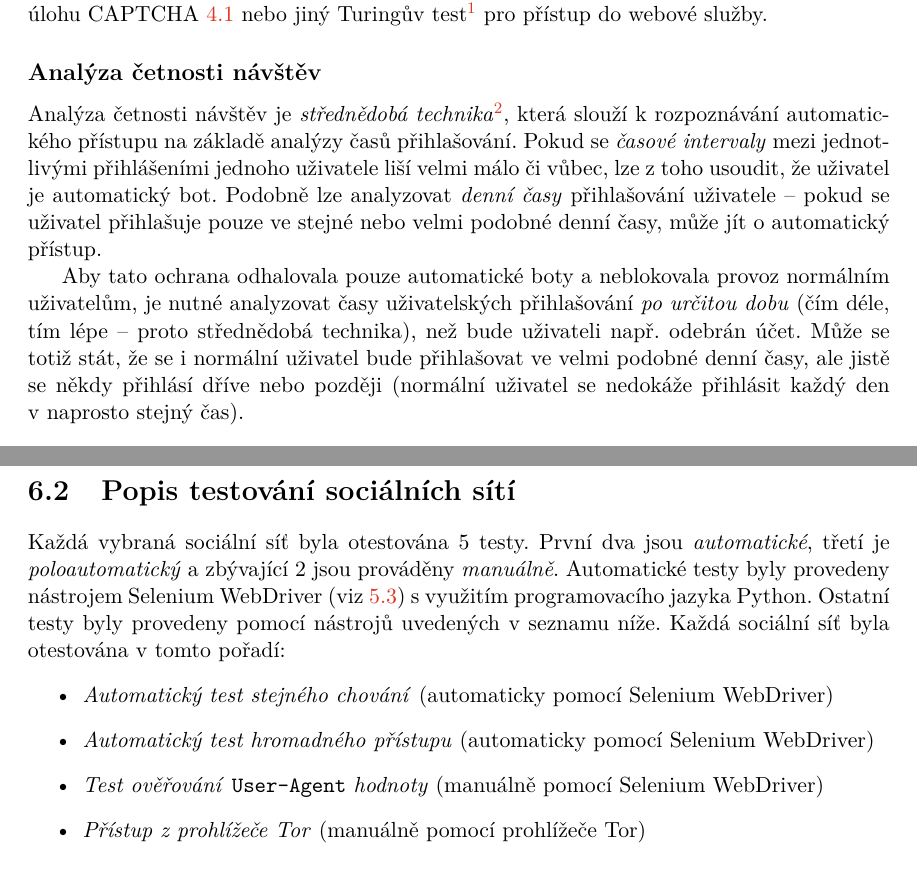
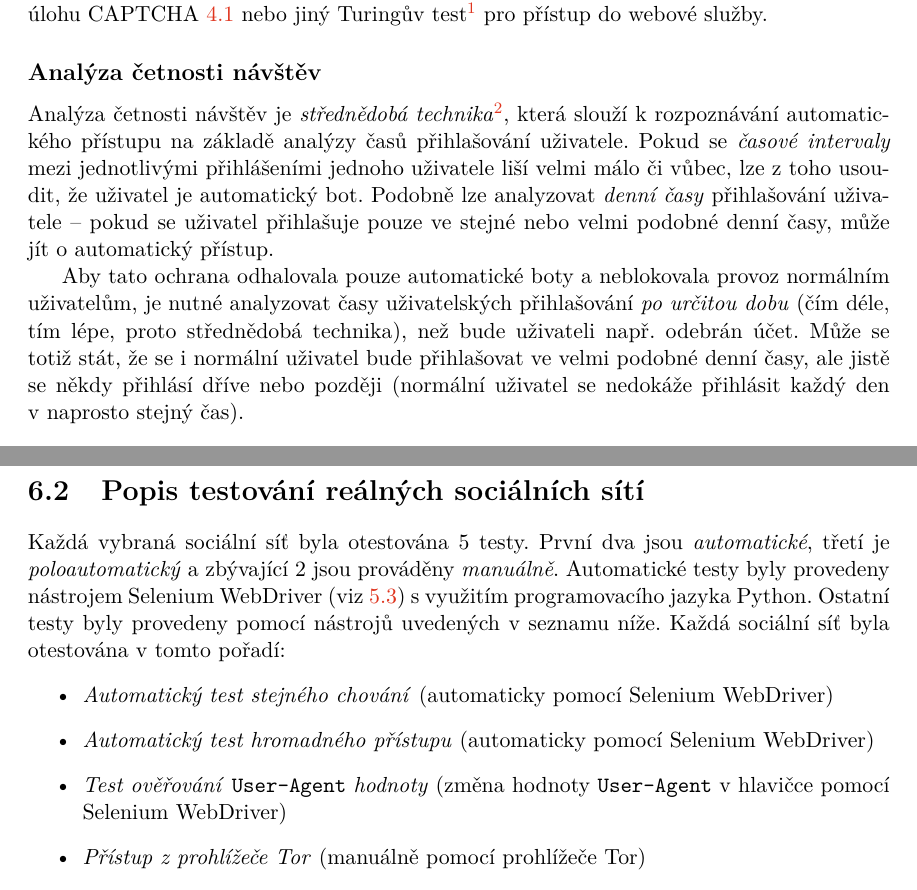
Before and after one commit to radimzitka/BP-Documents, a LaTeX thesis (projekt.tex, which reads projekt-01-kapitoly-chapters.tex): two parts of pages 22 and 34 of 54 before the commit and two parts of pages 22 and 34 of 55 after it, joined at a grey line, cut so that both start at the same text. Compiled offline with pdfLaTeX.

Commit message:
Updates from Overleaf

```diff
--- a/projekt-01-kapitoly-chapters.tex
+++ b/projekt-01-kapitoly-chapters.tex
@@ -301,9 +301,9 @@ Aplikační firewall používá k~odhalení automatických botů zpravidla více
 Aplikační firewall velmi často pracuje s~hodnotami v~HTTP hlavičce. Jednodušší boti neposkytují hodnotu \texttt{User-Agent} (viz~\ref{sec:user_agent}) a~aplikační firewall je může na základě absence těchto informací zařadit do gray IP listu (viz~\ref{sec:ip_lists}) či rovnou zakázat provoz. Tedy uživatel, resp. bot, který neposkytuje tyto informace a~aplikační firewall to odhalí, zpravidla řeší úlohu CAPTCHA~\ref{sec:captcha} nebo jiný Turingův test\footnote{Turingovy testy ověřují, zda má systém navštěvující webovou stránku lidskou inteligenci nebo ne.} pro přístup do webové služby.
 
 \subsection*{Analýza četnosti návštěv}
-Analýza četnosti návštěv je \textit{střednědobá technika}\footnote{Střednědobá technika znamená, že její zavedení vyžaduje nějaký časový rámec, například 2~týdny.}, která slouží k~rozpoznávání automatického přístupu na základě analýzy časů přihlašování. Pokud se \textit{časové intervaly} mezi jednotlivými přihlášeními jednoho uživatele liší velmi málo či vůbec, lze z~toho usoudit, že uživatel je automatický bot. Podobně lze analyzovat \textit{denní časy} přihlašování uživatele~--~pokud se uživatel přihlašuje pouze ve stejné nebo velmi podobné denní časy, může jít o~automatický přístup.
+Analýza četnosti návštěv je \textit{střednědobá technika}\footnote{Střednědobá technika znamená, že její zavedení vyžaduje nějaký časový rámec, například 2~týdny.}, která slouží k~rozpoznávání automatického přístupu na základě analýzy časů přihlašování uživatele. Pokud se \textit{časové intervaly} mezi jednotlivými přihlášeními jednoho uživatele liší velmi málo či vůbec, lze z~toho usoudit, že uživatel je automatický bot. Podobně lze analyzovat \textit{denní časy} přihlašování uživatele~--~pokud se uživatel přihlašuje pouze ve stejné nebo velmi podobné denní časy, může jít o~automatický přístup.
 
-Aby tato ochrana odhalovala pouze automatické boty a~neblokovala provoz normálním uživatelům, je nutné analyzovat časy uživatelských přihlašování \textit{po určitou dobu} (čím déle, tím lépe~--~proto střednědobá technika), než bude uživateli např.~odebrán účet. Může se totiž stát, že se i~normální uživatel bude přihlašovat ve~velmi podobné denní časy, ale jistě se někdy přihlásí dříve nebo později (normální uživatel se nedokáže přihlásit každý den v~naprosto stejný čas).
+Aby tato ochrana odhalovala pouze automatické boty a~neblokovala provoz normálním uživatelům, je nutné analyzovat časy uživatelských přihlašování \textit{po určitou dobu} (čím déle, tím lépe, proto střednědobá technika), než bude uživateli např.~odebrán účet. Může se totiž stát, že se i~normální uživatel bude přihlašovat ve~velmi podobné denní časy, ale jistě se někdy přihlásí dříve nebo později (normální uživatel se nedokáže přihlásit každý den v~naprosto stejný čas).
 
 \subsection*{Analýza doby strávené na webu}
 \label{sec:time_analysis}
@@ -551,12 +551,12 @@ Každý uživatel navštěvující určitou sociální síť má obvykle ve zvyk
 \label{tab:soc_behaviour_P3}
 \end{table}
 
-\section{Popis testování sociálních sítí}
+\section{Popis testování reálných sociálních sítí}
 Každá vybraná sociální síť byla otestována 5~testy. První dva jsou \textit{automatické}, třetí je \textit{poloautomatický} a~zbývající 2~jsou prováděny \textit{manuálně}. Automatické testy byly provedeny nástrojem Selenium WebDriver (viz~\ref{sec:selenium_webdriver}) s~využitím programovacího jazyka Python. Ostatní testy byly provedeny pomocí nástrojů uvedených v~seznamu níže. Každá sociální síť byla otestována v~tomto pořadí:
 \begin{itemize}
   \item \textit{Automatický test stejného chování} (automaticky pomocí Selenium WebDriver)
   \item \textit{Automatický test hromadného přístupu} (automaticky pomocí Selenium WebDriver)
-  \item \textit{Test ověřování} \texttt{User-Agent} \textit{hodnoty} (manuálně pomocí Selenium WebDriver)
+  \item \textit{Test ověřování} \texttt{User-Agent} \textit{hodnoty} (změna hodnoty \texttt{User-Agent} v hlavičce pomocí Selenium WebDriver)
   \item \textit{Přístup z~prohlížeče Tor} (manuálně pomocí prohlížeče Tor)
   \item \textit{Test kódování identifikátorů HTML} elementů (manuálně pomocí prohlížeče Google Chrome)
 \end{itemize}
```
Also changed, not shown: projekt-30-prilohy-appendices.tex (added, +19 -0 lines).
